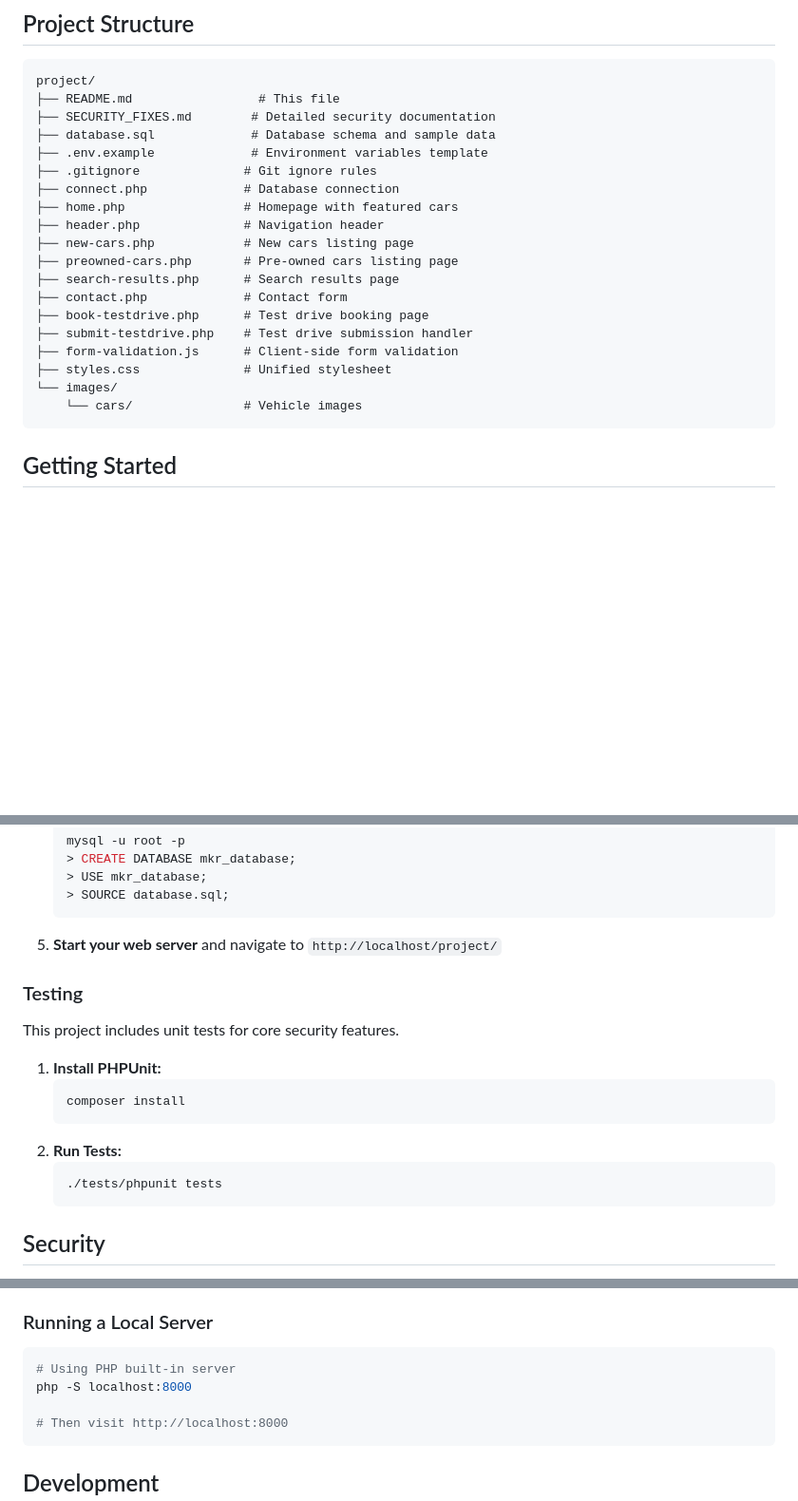
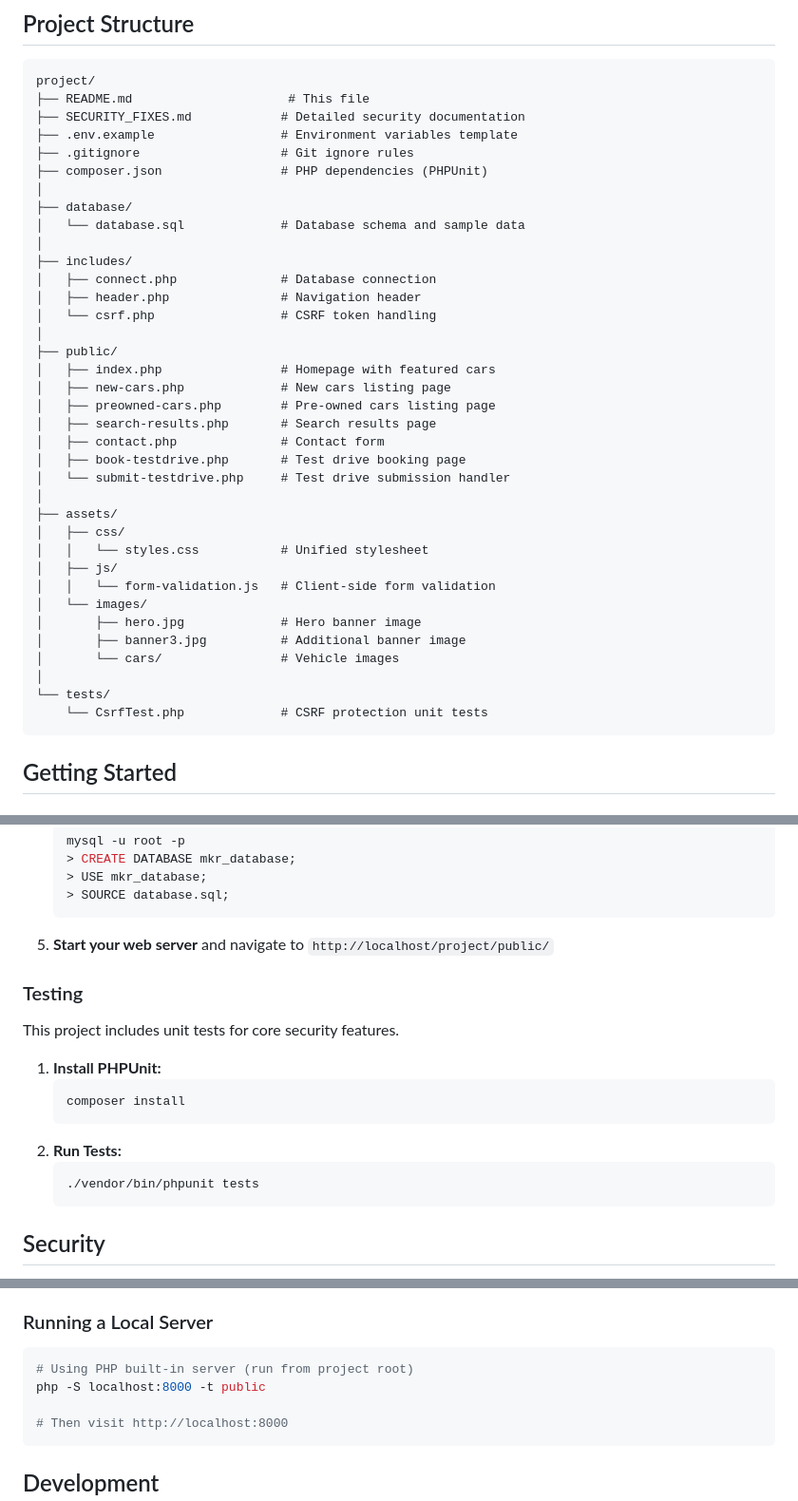
Before and after one commit to marwansabry1/Secure-PHP-MySQL-Web-Application, a Markdown page: README.md, 3 parts joined by grey strips. Shown at 95% size. Drawn GitHub-style; blank space fills up the shorter version.

````diff
--- a/README.md
+++ b/README.md
@@ -33,24 +33,41 @@ This project was developed to showcase:
 
 ```
 project/
-├── README.md                 # This file
-├── SECURITY_FIXES.md        # Detailed security documentation
-├── database.sql             # Database schema and sample data
-├── .env.example             # Environment variables template
-├── .gitignore              # Git ignore rules
-├── connect.php             # Database connection
-├── home.php                # Homepage with featured cars
-├── header.php              # Navigation header
-├── new-cars.php            # New cars listing page
-├── preowned-cars.php       # Pre-owned cars listing page
-├── search-results.php      # Search results page
-├── contact.php             # Contact form
-├── book-testdrive.php      # Test drive booking page
-├── submit-testdrive.php    # Test drive submission handler
-├── form-validation.js      # Client-side form validation
-├── styles.css              # Unified stylesheet
-└── images/
-    └── cars/               # Vehicle images
+├── README.md                     # This file
+├── SECURITY_FIXES.md            # Detailed security documentation
+├── .env.example                 # Environment variables template
+├── .gitignore                   # Git ignore rules
+├── composer.json                # PHP dependencies (PHPUnit)
+│
+├── database/
+│   └── database.sql             # Database schema and sample data
+│
+├── includes/
+│   ├── connect.php              # Database connection
+│   ├── header.php               # Navigation header
+│   └── csrf.php                 # CSRF token handling
+│
+├── public/
+│   ├── index.php                # Homepage with featured cars
+│   ├── new-cars.php             # New cars listing page
+│   ├── preowned-cars.php        # Pre-owned cars listing page
+│   ├── search-results.php       # Search results page
+│   ├── contact.php              # Contact form
+│   ├── book-testdrive.php       # Test drive booking page
+│   └── submit-testdrive.php     # Test drive submission handler
+│
+├── assets/
+│   ├── css/
+│   │   └── styles.css           # Unified stylesheet
+│   ├── js/
+│   │   └── form-validation.js   # Client-side form validation
+│   └── images/
+│       ├── hero.jpg             # Hero banner image
+│       ├── banner3.jpg          # Additional banner image
+│       └── cars/                # Vehicle images
+│
+└── tests/
+    └── CsrfTest.php             # CSRF protection unit tests
 ```
 
 ## Getting Started
@@ -98,7 +115,7 @@ project/
    > SOURCE database.sql;
    ```
 
-5. **Start your web server** and navigate to `http://localhost/project/`
+5. **Start your web server** and navigate to `http://localhost/project/public/`
 
 ### Testing
 This project includes unit tests for core security features.
@@ -109,7 +126,7 @@ This project includes unit tests for core security features.
    ```
 2. **Run Tests:**
    ```bash
-   ./tests/phpunit tests
+   ./vendor/bin/phpunit tests
    ```
 
 ## Security
@@ -144,8 +161,8 @@ See [SECURITY_FIXES.md](SECURITY_FIXES.md) for detailed information about securi
 
 ### Running a Local Server
 ```bash
-# Using PHP built-in server
-php -S localhost:8000
+# Using PHP built-in server (run from project root)
+php -S localhost:8000 -t public
 
 # Then visit http://localhost:8000
 ```
````
